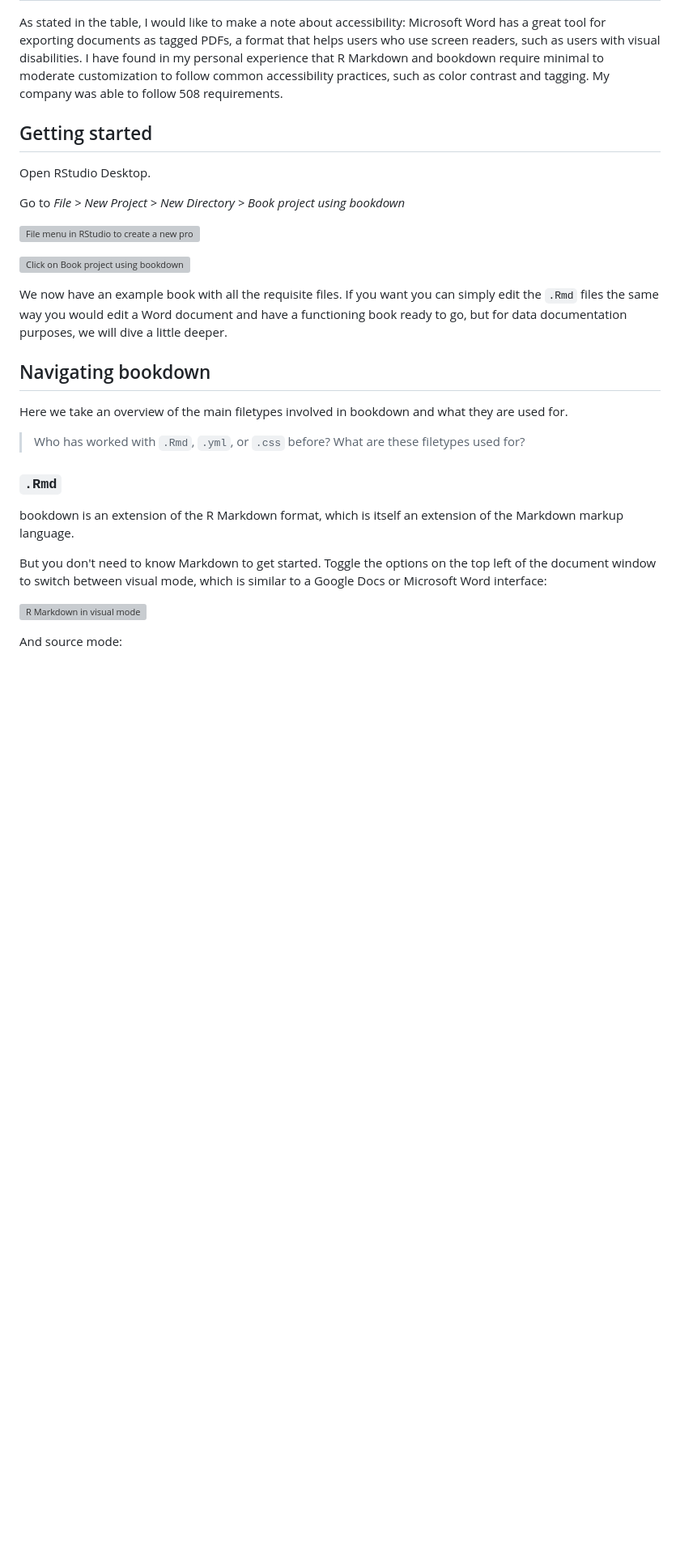
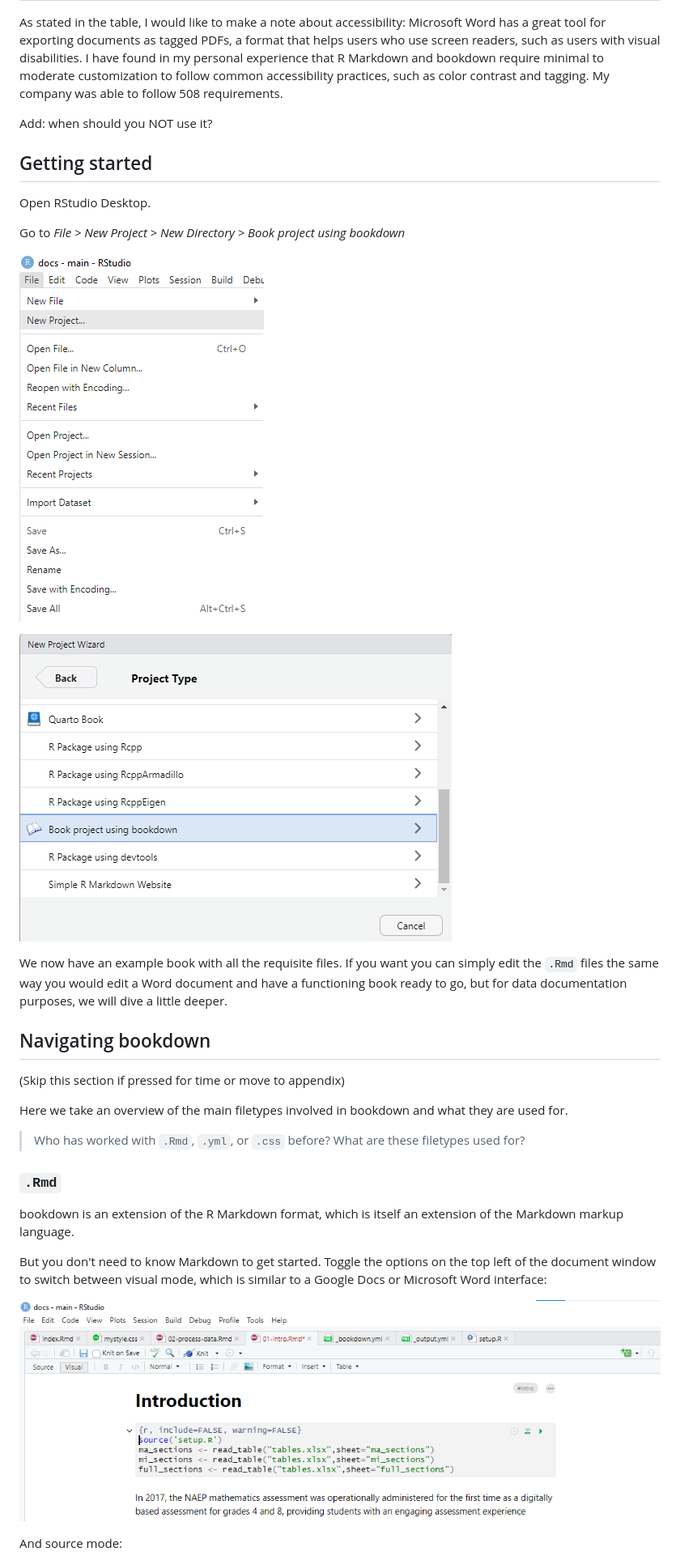
Before and after one commit to American-Institutes-for-Research/dsaa-ncme-2024, a Markdown page: CURRICULUM.md, the part around one of its changes. Shown at 81% size. Rendered like a GitHub page; blank space fills up the shorter version; grey boxes are pictures that could not be loaded.

```diff
--- a/CURRICULUM.md
+++ b/CURRICULUM.md
@@ -50,19 +52,23 @@ The following table summarizes some features of R Markdown and `bookdown` as com
 
 As stated in the table, I would like to make a note about accessibility: Microsoft Word has a great tool  for exporting documents as tagged PDFs, a format that helps users who use screen readers, such as users with visual disabilities. I have found in my personal experience that R Markdown and bookdown require minimal to moderate customization to follow common accessibility practices, such as color contrast and tagging. My company was able to follow 508 requirements.
 
+Add: when should you NOT use it?
+
 ## Getting started
 
 Open RStudio Desktop.
 
 Go to *File > New Project > New Directory > Book project using bookdown*
 
-![File menu in RStudio to create a new project](resources\file-new-project.png)
+![File menu in RStudio to create a new project](resources/file-new-project.png)
 
-![Click on Book project using bookdown](resources\bookdown-project.png)
+![Click on Book project using bookdown](resources/bookdown-project.png)
 
 We now have an example book with all the requisite files. If you want you can simply edit the `.Rmd` files the same way you would edit a Word document and have a functioning book ready to go, but for data documentation purposes, we will dive a little deeper.
 
 ## Navigating bookdown
+
+(Skip this section if pressed for time or move to appendix)
 
 Here we take an overview of the main filetypes involved in bookdown and what they are used for.
 
@@ -74,7 +80,7 @@ bookdown is an extension of the R Markdown format, which is itself an extension
 
 But you don't need to know Markdown to get started. Toggle the options on the top left of the document window to switch between visual mode, which is similar to a Google Docs or Microsoft Word interface:
 
-![R Markdown in visual mode](resources\visual-mode.png)
+![R Markdown in visual mode](resources/visual-mode.png)
 
 And source mode:
 
```
Also changed, not shown: other parts of CURRICULUM.md (+11 -7 lines).
